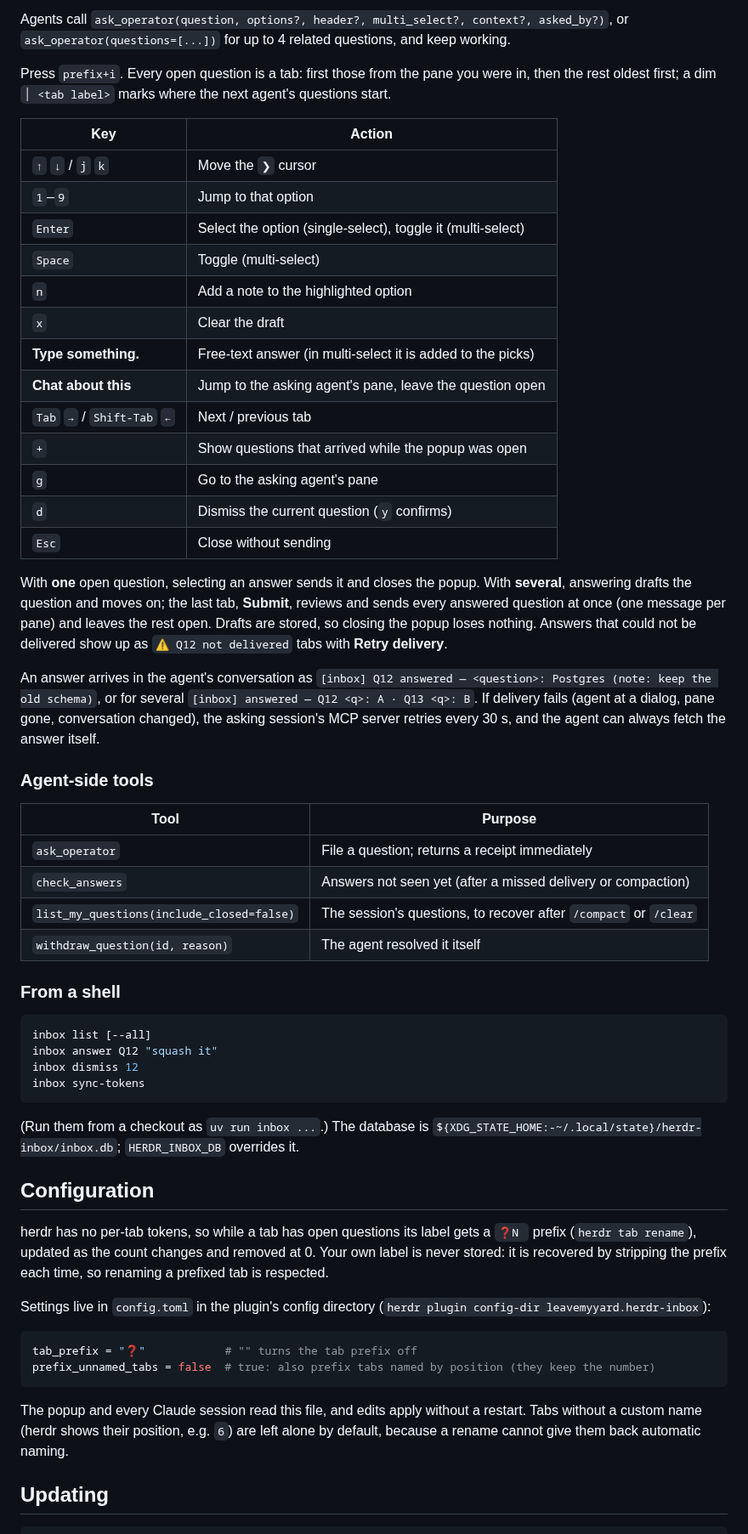
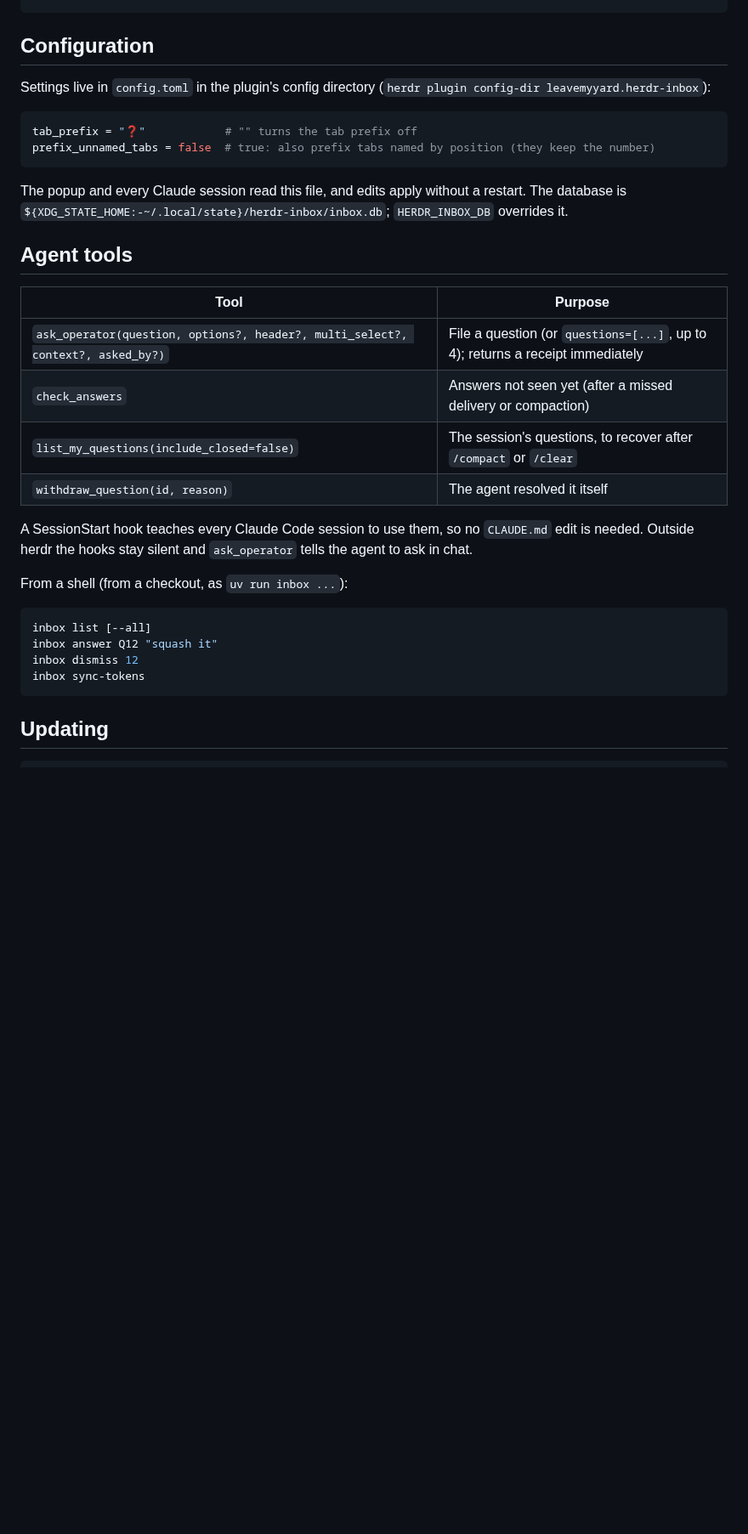
Before and after one commit to LeaveMyYard/herdr-inbox, a Markdown page: README.md, the part around one of its changes. Shown at 85% size. Drawn GitHub-style; blank space fills up the shorter version.

````diff
--- a/README.md
+++ b/README.md
@@ -99,63 +177,4 @@ rows instead and re-add it after that tool rewrites them.
-Agents call `ask_operator(question, options?, header?, multi_select?, context?, asked_by?)`, or
-`ask_operator(questions=[...])` for up to 4 related questions, and keep working.
-
-Press `prefix+i`. Every open question is a tab: first those from the pane you were in, then the
-rest oldest first; a dim `│ <tab label>` marks where the next agent's questions start.
-
-| Key | Action |
-|---|---|
-| `↑` `↓` / `j` `k` | Move the `❯` cursor |
-| `1`–`9` | Jump to that option |
-| `Enter` | Select the option (single-select), toggle it (multi-select) |
-| `Space` | Toggle (multi-select) |
-| `n` | Add a note to the highlighted option |
-| `x` | Clear the draft |
-| **Type something.** | Free-text answer (in multi-select it is added to the picks) |
-| **Chat about this** | Jump to the asking agent's pane, leave the question open |
-| `Tab` `→` / `Shift-Tab` `←` | Next / previous tab |
-| `+` | Show questions that arrived while the popup was open |
-| `g` | Go to the asking agent's pane |
-| `d` | Dismiss the current question (`y` confirms) |
-| `Esc` | Close without sending |
-
-With **one** open question, selecting an answer sends it and closes the popup. With **several**,
-answering drafts the question and moves on; the last tab, **Submit**, reviews and sends every
-answered question at once (one message per pane) and leaves the rest open. Drafts are stored, so
-closing the popup loses nothing. Answers that could not be delivered show up as
-`⚠ Q12 not delivered` tabs with **Retry delivery**.
-
-An answer arrives in the agent's conversation as
-`[inbox] Q12 answered — <question>: Postgres (note: keep the old schema)`, or for several
-`[inbox] answered — Q12 <q>: A · Q13 <q>: B`. If delivery fails (agent at a dialog, pane gone,
-conversation changed), the asking session's MCP server retries every 30 s, and the agent can always
-fetch the answer itself.
-
-### Agent-side tools
-
-| Tool | Purpose |
-|---|---|
-| `ask_operator` | File a question; returns a receipt immediately |
-| `check_answers` | Answers not seen yet (after a missed delivery or compaction) |
-| `list_my_questions(include_closed=false)` | The session's questions, to recover after `/compact` or `/clear` |
-| `withdraw_question(id, reason)` | The agent resolved it itself |
-
-### From a shell
-
-```sh
-inbox list [--all]
-inbox answer Q12 "squash it"
-inbox dismiss 12
-inbox sync-tokens
-```
-
-(Run them from a checkout as `uv run inbox ...`.) The database is
-`${XDG_STATE_HOME:-~/.local/state}/herdr-inbox/inbox.db`; `HERDR_INBOX_DB` overrides it.
-
 ## Configuration
-
-herdr has no per-tab tokens, so while a tab has open questions its label gets a `❓N ` prefix
-(`herdr tab rename`), updated as the count changes and removed at 0. Your own label is never stored:
-it is recovered by stripping the prefix each time, so renaming a prefixed tab is respected.
 
 Settings live in `config.toml` in the plugin's config directory
 (`herdr plugin config-dir leavemyyard.herdr-inbox`):
@@ -165,9 +184,29 @@ tab_prefix = "❓"            # "" turns the tab prefix off
 prefix_unnamed_tabs = false  # true: also prefix tabs named by position (they keep the number)
 ```
 
-The popup and every Claude session read this file, and edits apply without a restart. Tabs without
-a custom name (herdr shows their position, e.g. `6`) are left alone by default, because a rename
-cannot give them back automatic naming.
+The popup and every Claude session read this file, and edits apply without a restart. The database
+is `${XDG_STATE_HOME:-~/.local/state}/herdr-inbox/inbox.db`; `HERDR_INBOX_DB` overrides it.
+
+## Agent tools
+
+| Tool | Purpose |
+|---|---|
+| `ask_operator(question, options?, header?, multi_select?, context?, asked_by?)` | File a question (or `questions=[...]`, up to 4); returns a receipt immediately |
+| `check_answers` | Answers not seen yet (after a missed delivery or compaction) |
+| `list_my_questions(include_closed=false)` | The session's questions, to recover after `/compact` or `/clear` |
+| `withdraw_question(id, reason)` | The agent resolved it itself |
+
+A SessionStart hook teaches every Claude Code session to use them, so no `CLAUDE.md` edit is
+needed. Outside herdr the hooks stay silent and `ask_operator` tells the agent to ask in chat.
+
+From a shell (from a checkout, as `uv run inbox ...`):
+
+```sh
+inbox list [--all]
+inbox answer Q12 "squash it"
+inbox dismiss 12
+inbox sync-tokens
+```
 
 ## Updating
 
````
Also changed, not shown: other parts of README.md (+144 -65 lines), docs/screenshots/arrivals.png (added), 1 other file.
